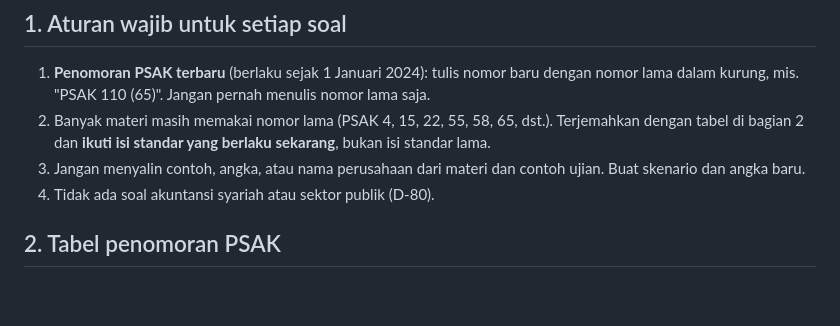
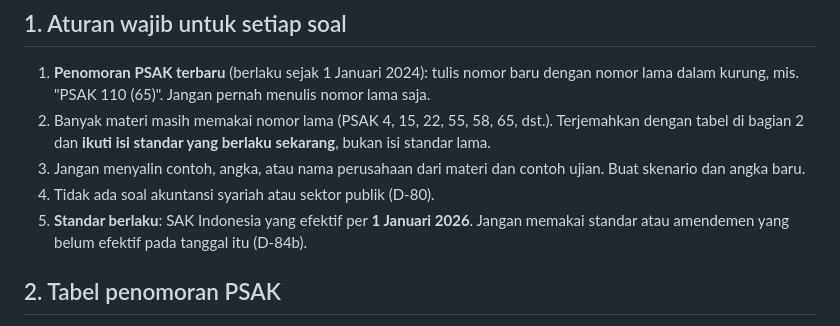
Before and after one commit to mafifluthfi17/Simulator-Ujian-CA, a Markdown page: docs/pk_rujukan_penyusun.md, the part around the change. GitHub-like rendering; blank space fills up the shorter version.

```diff
--- a/docs/pk_rujukan_penyusun.md
+++ b/docs/pk_rujukan_penyusun.md
@@ -16,6 +16,8 @@ tidak disalin dan tetap di folder lokal `Materi Pelaporan Korposat/` (tidak di-c
 3. Jangan menyalin contoh, angka, atau nama perusahaan dari materi dan contoh
    ujian. Buat skenario dan angka baru.
 4. Tidak ada soal akuntansi syariah atau sektor publik (D-80).
+5. **Standar berlaku**: SAK Indonesia yang efektif per **1 Januari 2026**. Jangan memakai
+   standar atau amendemen yang belum efektif pada tanggal itu (D-84b).
 
 ## 2. Tabel penomoran PSAK
 
```
Also changed, not shown: docs/DECISIONS.md (+1 -0 lines).
